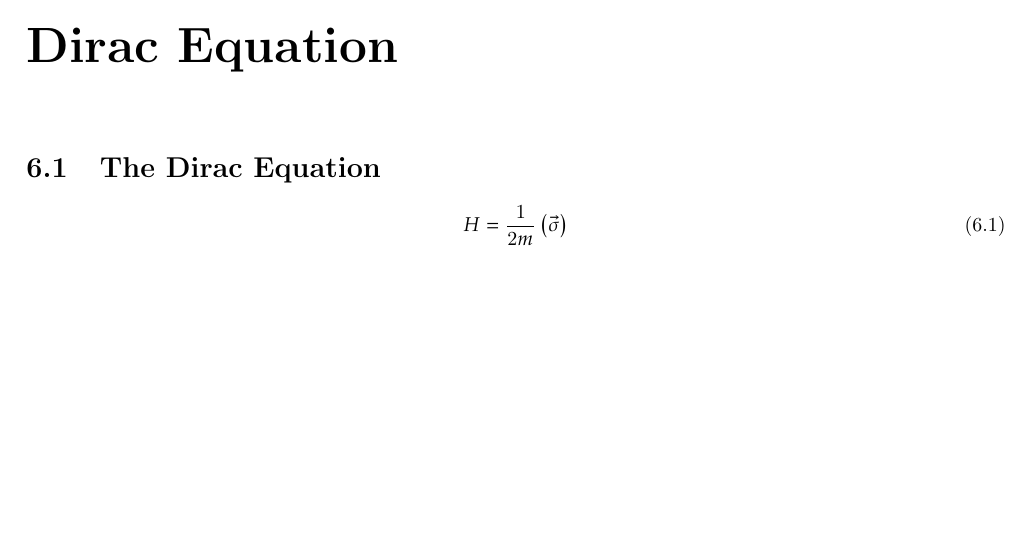
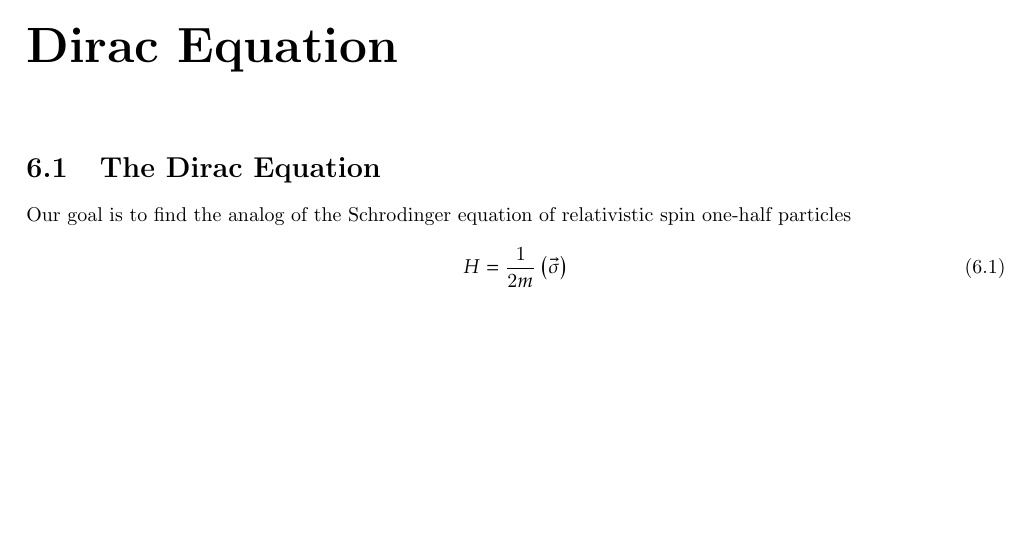
Before and after one commit to marcusDenslow/tex-notes, a LaTeX thesis (tex/relativistic-quantum-waves.tex): part of page 14 of 14, cut so that both start at the same text. Compiled offline with pdfLaTeX.

Commit message:
Auto-update: 2025-11-17 22:12:53

```diff
--- a/tex/relativistic-quantum-waves.tex
+++ b/tex/relativistic-quantum-waves.tex
@@ -398,6 +398,7 @@ However, even Dirac's equation still has negative energy solutions. The Feynman-
 
 \chapter{Dirac Equation}
 \section{The Dirac Equation}
+Our goal is to find the analog of the Schrodinger equation of relativistic spin one-half particles
 
 \begin{equation}
 	H = \frac{1}{2m} \left( \vec{\sigma} \right)
```
Also changed, not shown: tex/relativistic-quantum-waves.pdf.
